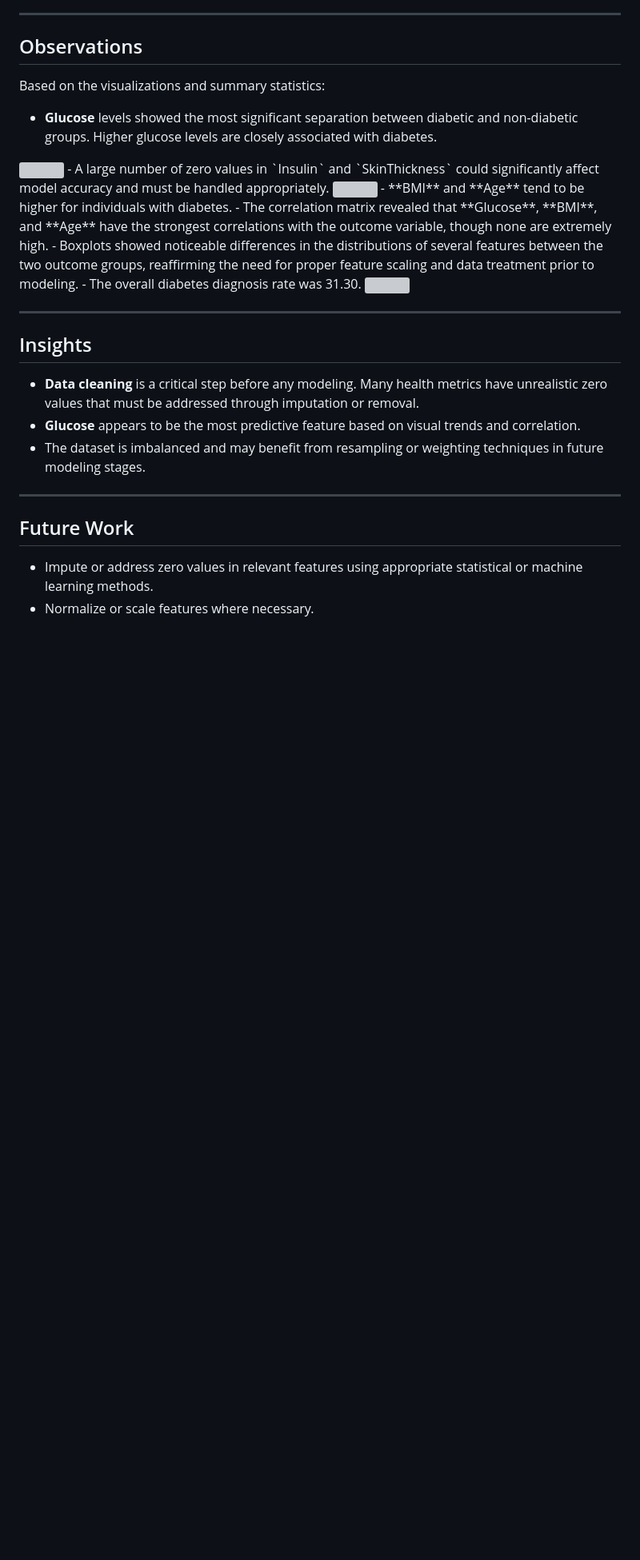
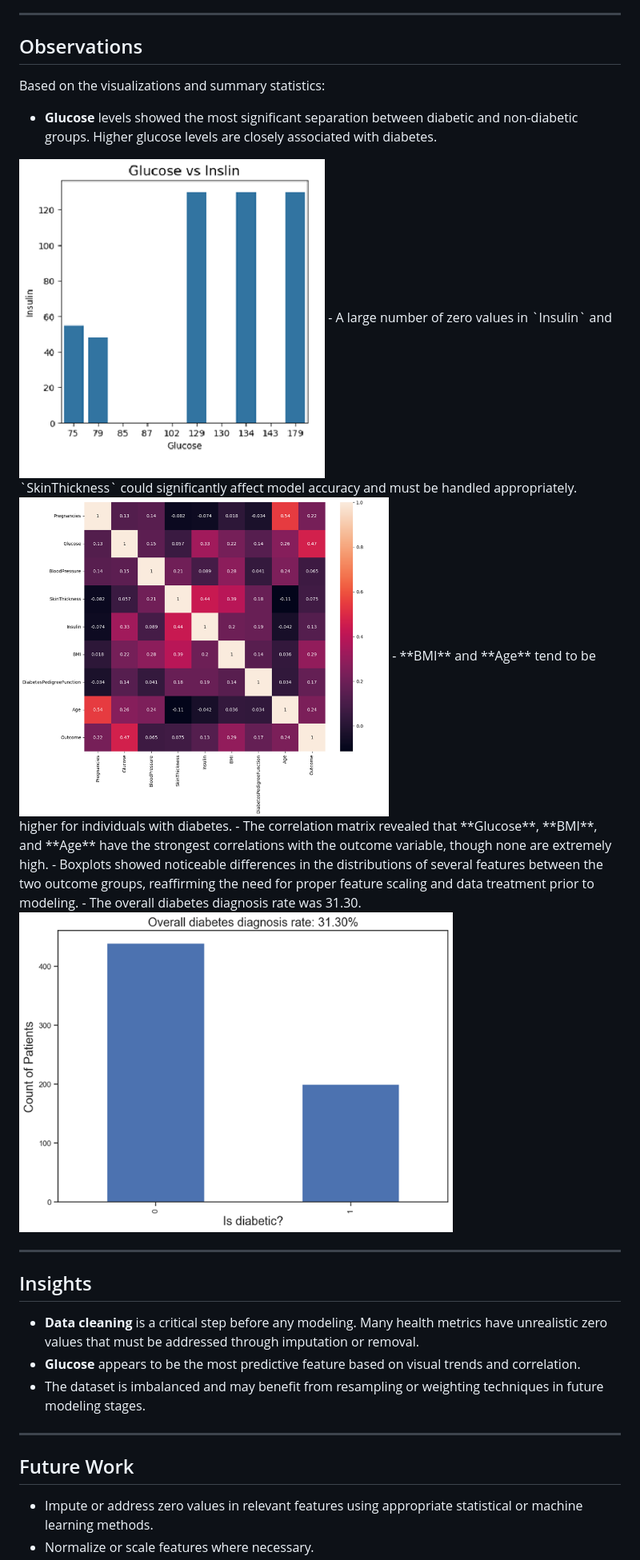
Before and after one commit to Rachana-Kotha/myprojects, a Markdown page: Diabetes-Detection-and-Analysis/README.md, the part around the change. Shown: that part at 80% size. Drawn GitHub-style; blank space fills up the shorter version; grey boxes are pictures that could not be loaded.

```diff
--- a/Diabetes-Detection-and-Analysis/README.md
+++ b/Diabetes-Detection-and-Analysis/README.md
@@ -53,14 +53,14 @@ The dataset used is the **Pima Indians Diabetes dataset**, which includes medica
 Based on the visualizations and summary statistics:
 
 - **Glucose** levels showed the most significant separation between diabetic and non-diabetic groups. Higher glucose levels are closely associated with diabetes.
-<img src="/Diabetes-Detection-and-Analysis/GlucosevsInsulin.PNG" height="400" align="middle">
+<img src="/Diabetes-Detection-and-Analysis/GlucosevsInsulin.png" height="400" align="middle">
 - A large number of zero values in `Insulin` and `SkinThickness` could significantly affect model accuracy and must be handled appropriately.
-<img src="/Diabetes-Detection-and-Analysis/Heatmap.PNG" height="400" align="middle">
+<img src="/Diabetes-Detection-and-Analysis/Heatmap.png" height="400" align="middle">
 - **BMI** and **Age** tend to be higher for individuals with diabetes.
 - The correlation matrix revealed that **Glucose**, **BMI**, and **Age** have the strongest correlations with the outcome variable, though none are extremely high.
 - Boxplots showed noticeable differences in the distributions of several features between the two outcome groups, reaffirming the need for proper feature scaling and data treatment prior to modeling.
 - The overall diabetes diagnosis rate was 31.30.
-<img src="/Diabetes-Detection-and-Analysis/DiabetesDiagnosisRate.PNG" height="400" align="middle">
+<img src="/Diabetes-Detection-and-Analysis/DiabetesDiagnosisRate.png" height="400" align="middle">
 
 ---
 
```
